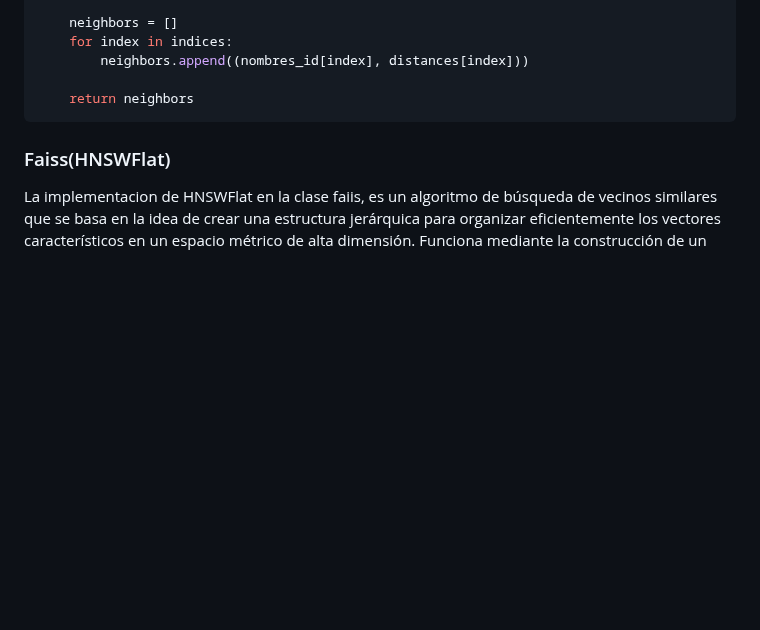
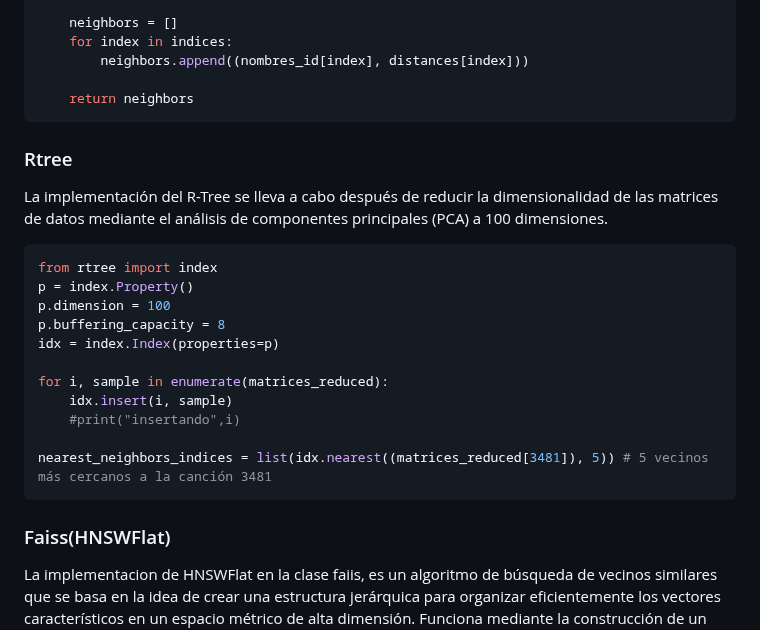
Before and after one commit to Jeanpierrre/BD2_Spotify, a Markdown page: README.md, the part around the change. Drawn GitHub-style; blank space fills up the shorter version.

````diff
--- a/README.md
+++ b/README.md
@@ -169,7 +169,22 @@ def knn_sequential(query, k):
     return neighbors
 ```
 
+### Rtree
+La implementación del R-Tree se lleva a cabo después de reducir la dimensionalidad de las matrices de datos mediante el análisis de componentes principales (PCA) a 100 dimensiones.
 
+```python
+from rtree import index
+p = index.Property()
+p.dimension = 100
+p.buffering_capacity = 8
+idx = index.Index(properties=p)
+
+for i, sample in enumerate(matrices_reduced):
+    idx.insert(i, sample)
+    #print("insertando",i)
+
+nearest_neighbors_indices = list(idx.nearest((matrices_reduced[3481]), 5)) # 5 vecinos más cercanos a la canción 3481
+```
 ### Faiss(HNSWFlat)
 
 La implementacion de HNSWFlat en la clase faiis, es un algoritmo de búsqueda de vecinos similares que se basa en la idea de crear una estructura jerárquica para organizar eficientemente los vectores característicos en un espacio métrico de alta dimensión. Funciona mediante la construcción de un grafo de conexión, donde cada nodo se conecta con un número fijo de vecinos cercanos, facilitando la exploración de regiones similares. La estructura jerárquica permite realizar búsquedas rápidas, ya que se pueden saltar entre niveles para reducir el espacio de búsqueda. El algoritmo consta de 3 partes importantes:
````
